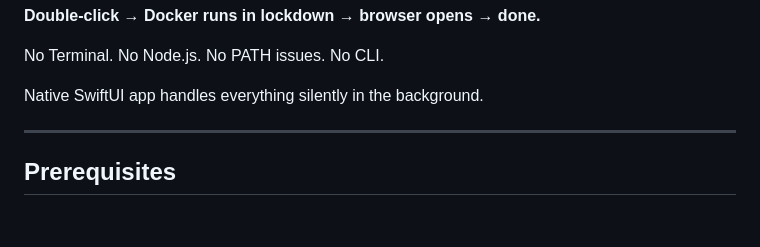
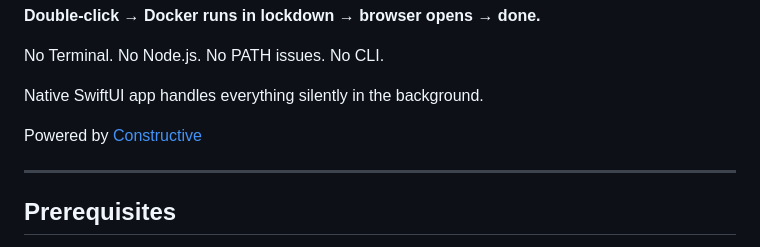
Before and after one commit to Anmol1696/openclaw-launcher, a Markdown page: README.md, the part around the change. GitHub-like rendering; blank space fills up the shorter version.

```diff
--- a/README.md
+++ b/README.md
@@ -13,6 +13,8 @@
 No Terminal. No Node.js. No PATH issues. No CLI.
 
 Native SwiftUI app handles everything silently in the background.
+
+Powered by [Constructive](https://constructive.io)
 
 ---
 
```
